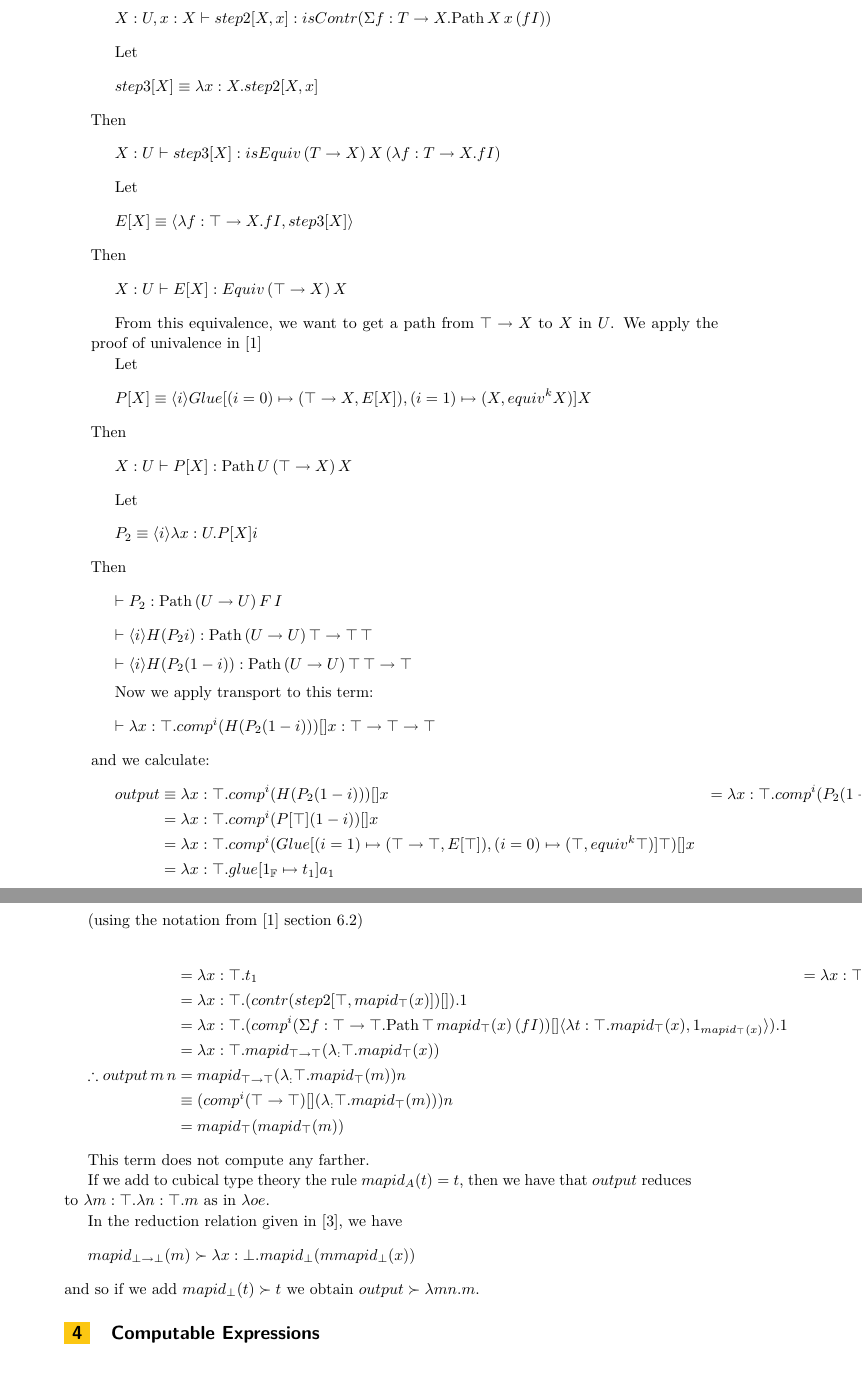
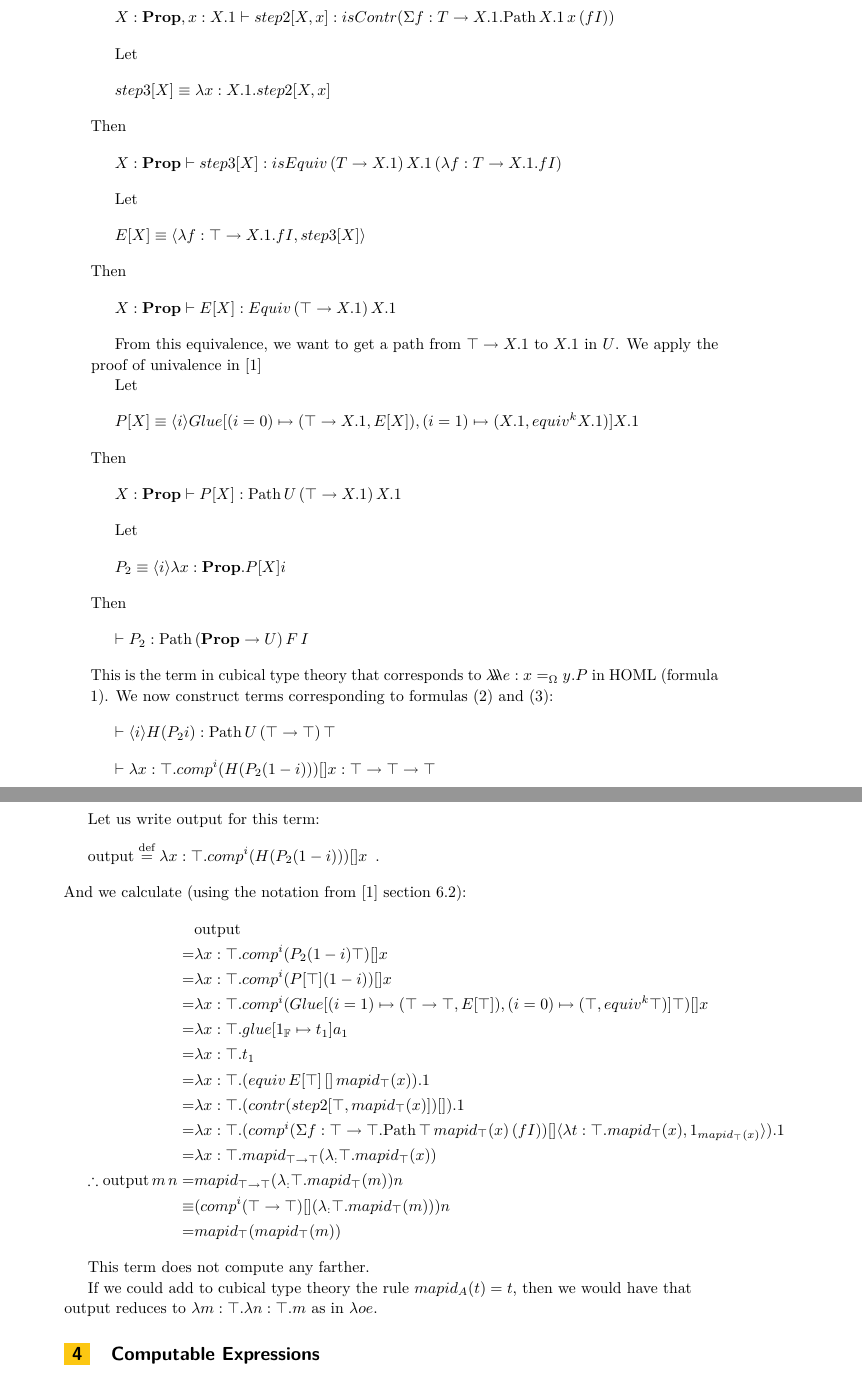
Before and after one commit to radams78/TYPES2016, a LaTeX paper (latex/main.tex): two parts of pages 10 and 11 of 15, joined at a grey line, cut so that both start at the same text. The pictures show the PDF file latex/main.pdf that the author committed with the source.

Commit message:
Latest draft of cubical section

```diff
--- a/latex/main.tex
+++ b/latex/main.tex
@@ -568,26 +570,28 @@ Therefore, given proofs $\delta, \epsilon : \top$, we have
 
 \subsection{Comparison with Cubical Type Theory}
 
-In cubical type theory, let $\bot$ be any type in $U$ (possibly the empty type, but we do not require this in what follows).  Define
-\[ \top := \bot \rightarrow \bot, \quad I_\bot := \lambda p:\bot.p, \quad I_U := \lambda x:U.x, \quad F := \lambda x:U.\top \rightarrow x, \quad H := \lambda h.h \top \enspace . \]
+In cubical type theory, let $\bot$ be any type in $U$ that is a proposition; that is, there exists a term of type $\Pi x,y:\bot. \Path{\bot}{x}{y}$.  ($\bot$ could be the empty type, but we do not require this in what follows).  Let $\Prop$ be the type of all propositions:
+\[ \Prop \eqdef \Sigma X : U. \Pi x,y : X. \Path{\bot}{X}{x}{y} \enspace . \]
+
+Define
+\[ \top := \bot \rightarrow \bot, \quad I := \lambda X:\Prop.X.1, \quad F := \lambda X : \Prop.\top \rightarrow X.1, \quad H := \lambda h.h \top \enspace . \]
 Then we have
 \[ \vdash \top : U \quad
-\vdash I_\bot  : \bot \rightarrow \bot \quad
-\vdash I_U  : U \rightarrow U \quad
-\vdash F  : U \rightarrow U \quad
-\vdash H  : (U \rightarrow U) \rightarrow U \]
+\vdash I  : \Prop \rightarrow U \quad
+\vdash F  : \Prop \rightarrow U \quad
+\vdash H  : (\Prop \rightarrow U) \rightarrow U \]
 
-We can prove the type $\Sigma f:\top \rightarrow X. Path \, X \, x \, (f I)$ in contractible (we omit the details).  Let $e[X, x, p]$ be the term such that
-\begin{align*} & X : U, x : X, p : \Sigma f:\top \rightarrow X. \Path{X}{x}{(fI)} \\
-\vdash & e[X, x, p] : \Path{(\Sigma f:\top \rightarrow X. \Path{X}{x}{(f I)})}{\langle \lambda t : \top . x, 1_x \rangle}{p}
+We can prove that, if $X$ is a proposition, then the type $\Sigma f:\top \rightarrow X. Path \, X \, x \, (f I)$ is contractible (we omit the details).  Let $e[X, x, p]$ be the term such that
+\begin{align*} & X : \Prop, x : X.1, p : \Sigma f:\top \rightarrow X.1. \Path{X.1}{x}{(fI)} \\
+\vdash & e[X, x, p] : \Path{(\Sigma f:\top \rightarrow X.1. \Path{X.1}{x}{(f I)})}{\langle \lambda t : \top . x, 1_{X.1} \rangle}{p}
 \end{align*}
 
 Let
-\[ step2[X,x] \equiv \langle \langle \lambda t : T.x, 1_x \rangle,
-\lambda p : \Sigma f : T \rightarrow X. \Path{X}{x}{(fI)}. e[X, x, p] \rangle \]
+\[ step2[X,x] \equiv \langle \langle \lambda t : T.x, 1_{X.1} \rangle,
+\lambda p : \Sigma f : T \rightarrow X.1. \Path{X.1}{x}{(fI)}. e[X, x, p] \rangle \]
 Then
-\[ X : U, x : X \vdash step2[X, x] : isContr(\Sigma f:T \rightarrow X. \Path{X}{x}{(fI)}) \]
+\[ X : \Prop, x : X.1 \vdash step2[X, x] : isContr(\Sigma f:T \rightarrow X.1. \Path{X.1}{x}{(fI)}) \]
 
 Let
-\[ step3[X] \equiv \lambda x : X. step2[X, x] \]
+\[ step3[X] \equiv \lambda x : X.1. step2[X, x] \]
 Then
@@ -595,11 +599,11 @@ Then
 
 Let
-\[ E[X] \equiv \langle \lambda f : \top \rightarrow X. f I, step3[X] \rangle \]
+\[ E[X] \equiv \langle \lambda f : \top \rightarrow X.1. f I, step3[X] \rangle \]
 Then
-\[ X : U \vdash E[X] : Equiv \, (\top \rightarrow X) \, X \]
+\[ X : \Prop \vdash E[X] : Equiv \, (\top \rightarrow X.1) \, X.1 \]
 
-From this equivalence, we want to get a path from $\top \rightarrow X$ to $X$ in $U$.  We apply the proof of univalence in \cite{cchm:cubical}
+From this equivalence, we want to get a path from $\top \rightarrow X.1$ to $X.1$ in $U$.  We apply the proof of univalence in \cite{cchm:cubical}
 
 Let
-\[ P[X] \equiv \langle i \rangle Glue [(i = 0) \mapsto (\top \rightarrow X, E[X]), (i = 1) \mapsto (X, equiv^k X)] X \]
+\[ P[X] \equiv \langle i \rangle Glue [(i = 0) \mapsto (\top \rightarrow X.1, E[X]), (i = 1) \mapsto (X.1, equiv^k X.1)] X.1 \]
 Then
@@ -607,2 +611,3 @@ Then
 
 Let
+\[ P_2 \equiv \langle i \rangle \lambda x : \Prop. P[X] i \]
@@ -610,40 +614,32 @@ Let
 Then
-\[ \vdash P_2 : \Path{(U \rightarrow U)}{F}{I} \]
-\[ \vdash \langle i \rangle H (P_2 i) : \Path{(U \rightarrow U)}{\top \rightarrow \top}{\top} \]
-\[ \vdash \langle i \rangle H (P_2 (1 - i)) : \Path{(U \rightarrow U)}{\top}{\top \rightarrow \top} \]
+\[ \vdash P_2 : \Path{(\Prop \rightarrow U)}{F}{I} \]
+This is the term in cubical type theory that corresponds to $\triplelambda e : x =_\Omega y.P$ in HOML (formula \ref{eq:llleP}).  We now construct
+terms corresponding to formulas (\ref{eq:llleP2}) and (\ref{eq:llleP3}):
+\[ \vdash \langle i \rangle H (P_2 i) : \Path{U}{(\top \rightarrow \top)}{\top} \]
+\[ \vdash \lambda x : \top. comp^i (H (P_2 (1 - i))) [] x : \top \rightarrow \top \rightarrow \top \]
 
-Now we apply transport to this term:
-\[ \vdash \lambda x : \top. comp^i (H (P_2 (1 - i))) [] x : \top \rightarrow \top \rightarrow \top \]
-and we calculate:
+Let us write $\outputt$ for this term:
+\[ \outputt \eqdef \lambda x : \top. comp^i (H (P_2 (1 - i))) [] x \enspace . \]
+And we calculate (using the notation from \cite{cchm:cubical} section 6.2):
 \begin{align*}
-output & \equiv \lambda x : \top. comp^i (H (P_2 (1 - i))) [] x
-& = \lambda x : \top. comp^i (P_2 (1 - i) \top) [] x \\
-& = \lambda x : \top. comp^i (P[\top] (1 - i)) [] x \\
-& = \lambda x : \top. comp^i (Glue[(i = 1) \mapsto (\top \rightarrow \top, E[\top]), (i = 0) \mapsto (\top, equiv^k \top)] \top) [] x \\
-& = \lambda x : \top. glue [ 1_\mathbb{F} \mapsto t_1 ] a_1 \\
-\end{align*}
-
-(using the notation from \cite{cchm:cubical} section 6.2)
-
-\begin{align*}
-& = \lambda x : \top. t_1
-& = \lambda x : \top. (equiv \, E[\top] \, [] \, mapid_\top(x)).1 \\
-& = \lambda x : \top. (contr (step2[\top, mapid_\top(x)]) []).1 \\
-& = \lambda x : \top. (comp^i (\Sigma f : \top \rightarrow \top. \Path{\top}{mapid_\top(x)}{(fI)}) [] \langle \lambda t : \top. mapid_\top(x), 1_{mapid_\top(x)} \rangle).1 \\
-& = \lambda x : \top. mapid_{\top \rightarrow \top}(\lambda _ : \top. mapid_\top(x)) \\
-\therefore output \, m \, n & = mapid_{\top \rightarrow \top}(\lambda _ : \top. mapid_\top(m)) n \\
-& \equiv (comp^i (\top \rightarrow \top) [] (\lambda _ : \top. mapid_\top(m))) n \\
-& = mapid_\top(mapid_\top(m))
+& \outputt \\
+= & \lambda x : \top. comp^i (P_2 (1 - i) \top) [] x \\
+= & \lambda x : \top. comp^i (P[\top] (1 - i)) [] x \\
+= & \lambda x : \top. comp^i (Glue[(i = 1) \mapsto (\top \rightarrow \top, E[\top]), (i = 0) \mapsto (\top, equiv^k \top)] \top) [] x \\
+= & \lambda x : \top. glue [ 1_\mathbb{F} \mapsto t_1 ] a_1 \\
+= & \lambda x : \top. t_1 \\
+= & \lambda x : \top. (equiv \, E[\top] \, [] \, mapid_\top(x)).1 \\
+= & \lambda x : \top. (contr (step2[\top, mapid_\top(x)]) []).1 \\
+= & \lambda x : \top. (comp^i (\Sigma f : \top \rightarrow \top. \Path{\top}{mapid_\top(x)}{(fI)}) [] \langle \lambda t : \top. mapid_\top(x), 1_{mapid_\top(x)} \rangle).1 \\
+= & \lambda x : \top. mapid_{\top \rightarrow \top}(\lambda _ : \top. mapid_\top(x)) \\
+\therefore \outputt \, m \, n = & mapid_{\top \rightarrow \top}(\lambda _ : \top. mapid_\top(m)) n \\
+\equiv & (comp^i (\top \rightarrow \top) [] (\lambda _ : \top. mapid_\top(m))) n \\
+= & mapid_\top(mapid_\top(m))
 \end{align*}
 
 This term does not compute any farther.
 
-If we add to cubical type theory the rule $mapid_A(t) = t$, then we have that $output$ reduces to $\lambda m : \top. \lambda n : \top. m$ as in $\lambda o e$.
-
-In the reduction relation given in \cite{huber:canonicity}, we have
-\[ mapid_{\bot \rightarrow \bot}(m) \succ \lambda x : \bot. mapid_\bot(m mapid_\bot(x)) \]
-and so if we add $mapid_\bot(t) \succ t$ we obtain $output \succ \lambda mn.m$.
-
+If we could add to cubical type theory the rule $mapid_A(t) = t$, then we would have that $\outputt$ reduces to $\lambda m : \top. \lambda n : \top. m$ as in $\lambda o e$.
 \section{Computable Expressions}
 
 \begin{definition}[Computable Expression]
```
Also changed, not shown: latex/main.bbl, latex/main.pdf, latex/main.tex (17 more changed lines), 4 other files.
